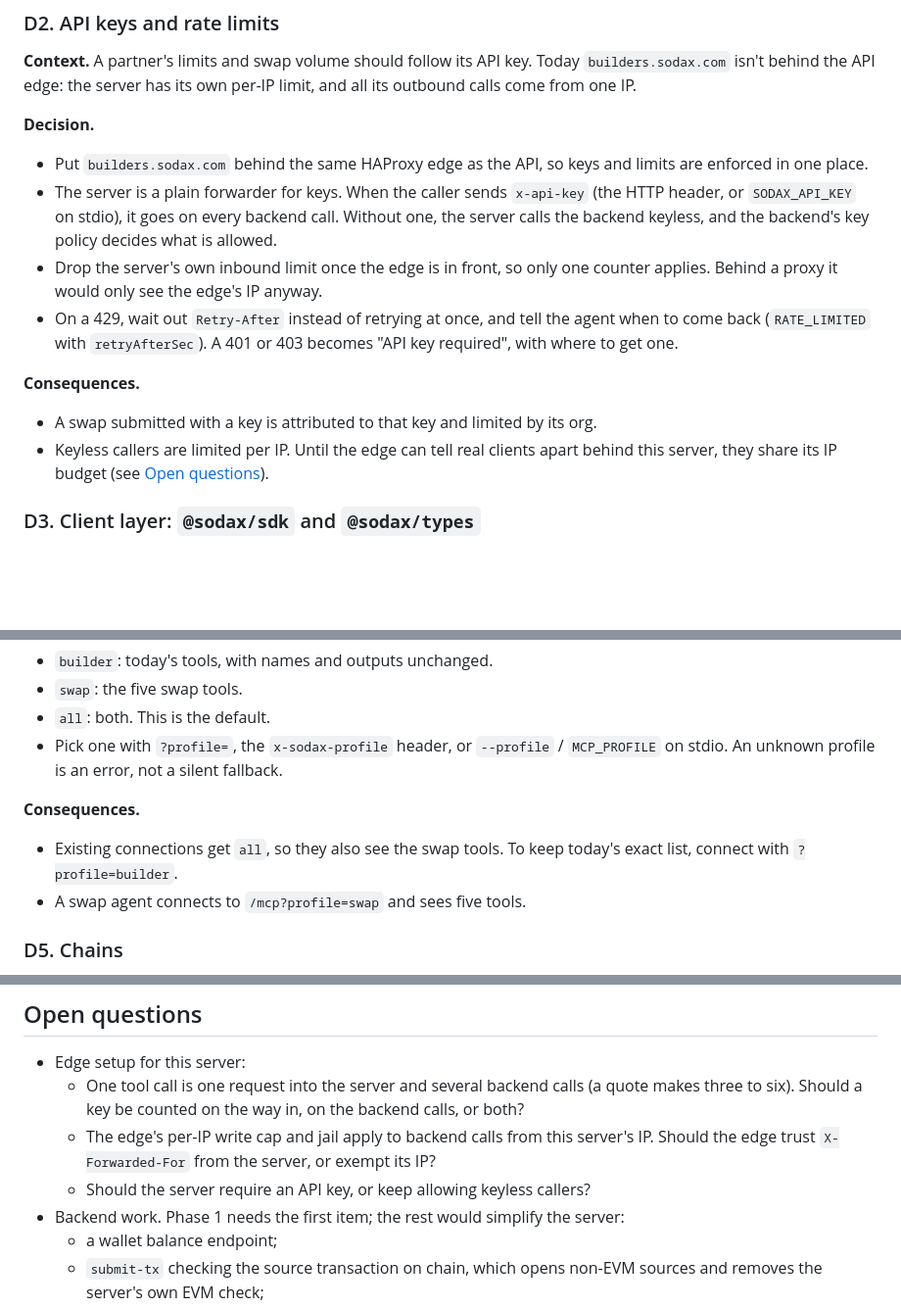
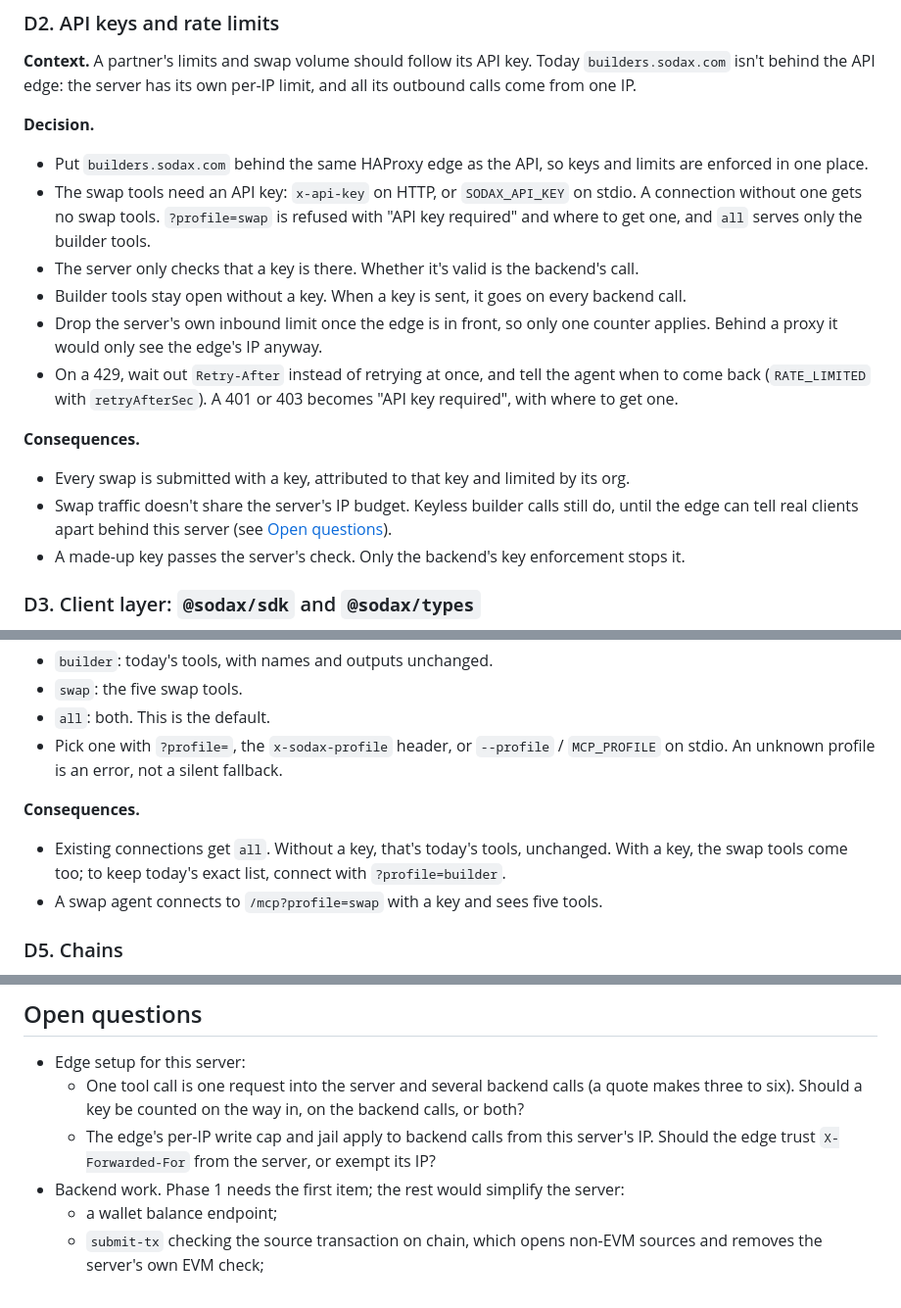
Before and after one commit to gosodax/builders-sodax-mcp-server, a Markdown page: docs/adr/0001-sodax-mcp-execution-model.md, 3 parts joined by grey strips. Shown at 98% size. Drawn GitHub-style; blank space fills up the shorter version.

Commit message:
docs: require an API key for the swap tools in ADR 0001

```diff
--- a/docs/adr/0001-sodax-mcp-execution-model.md
+++ b/docs/adr/0001-sodax-mcp-execution-model.md
@@ -37,13 +37,16 @@ What shapes the design:
 
 **Decision.**
 - Put `builders.sodax.com` behind the same HAProxy edge as the API, so keys and limits are enforced in one place.
-- The server is a plain forwarder for keys. When the caller sends `x-api-key` (the HTTP header, or `SODAX_API_KEY` on stdio), it goes on every backend call. Without one, the server calls the backend keyless, and the backend's key policy decides what is allowed.
+- The swap tools need an API key: `x-api-key` on HTTP, or `SODAX_API_KEY` on stdio. A connection without one gets no swap tools. `?profile=swap` is refused with "API key required" and where to get one, and `all` serves only the builder tools.
+- The server only checks that a key is there. Whether it's valid is the backend's call.
+- Builder tools stay open without a key. When a key is sent, it goes on every backend call.
 - Drop the server's own inbound limit once the edge is in front, so only one counter applies. Behind a proxy it would only see the edge's IP anyway.
 - On a 429, wait out `Retry-After` instead of retrying at once, and tell the agent when to come back (`RATE_LIMITED` with `retryAfterSec`). A 401 or 403 becomes "API key required", with where to get one.
 
 **Consequences.**
-- A swap submitted with a key is attributed to that key and limited by its org.
-- Keyless callers are limited per IP. Until the edge can tell real clients apart behind this server, they share its IP budget (see [Open questions](#open-questions)).
+- Every swap is submitted with a key, attributed to that key and limited by its org.
+- Swap traffic doesn't share the server's IP budget. Keyless builder calls still do, until the edge can tell real clients apart behind this server (see [Open questions](#open-questions)).
+- A made-up key passes the server's check. Only the backend's key enforcement stops it.
 
 ### D3. Client layer: `@sodax/sdk` and `@sodax/types`
 
@@ -72,8 +75,8 @@ What shapes the design:
 - Pick one with `?profile=`, the `x-sodax-profile` header, or `--profile` / `MCP_PROFILE` on stdio. An unknown profile is an error, not a silent fallback.
 
 **Consequences.**
-- Existing connections get `all`, so they also see the swap tools. To keep today's exact list, connect with `?profile=builder`.
-- A swap agent connects to `/mcp?profile=swap` and sees five tools.
+- Existing connections get `all`. Without a key, that's today's tools, unchanged. With a key, the swap tools come too; to keep today's exact list, connect with `?profile=builder`.
+- A swap agent connects to `/mcp?profile=swap` with a key and sees five tools.
 
 ### D5. Chains
 
@@ -175,7 +178,6 @@ We follow the same pattern: look up tokens, quote with unsigned transactions, si
 - Edge setup for this server:
   - One tool call is one request into the server and several backend calls (a quote makes three to six). Should a key be counted on the way in, on the backend calls, or both?
   - The edge's per-IP write cap and jail apply to backend calls from this server's IP. Should the edge trust `X-Forwarded-For` from the server, or exempt its IP?
-  - Should the server require an API key, or keep allowing keyless callers?
 - Backend work. Phase 1 needs the first item; the rest would simplify the server:
   - a wallet balance endpoint;
   - `submit-tx` checking the source transaction on chain, which opens non-EVM sources and removes the server's own EVM check;
```
